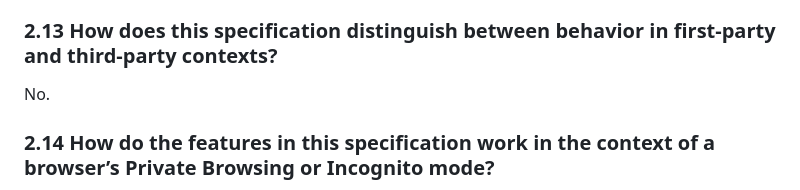
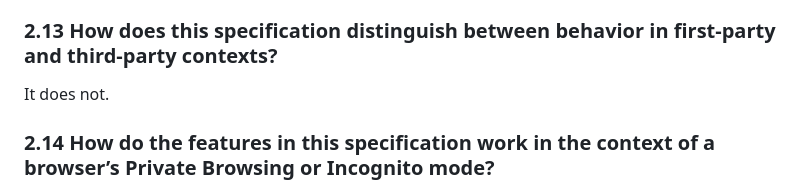
Before and after one commit to w3c/deviceorientation, a Markdown page: security-privacy-self-assessment.md, the part around the change. GitHub-like rendering.

Commit message:
Update 2.13 in Security and Privacy Self-Review Questionnaire
Co-authored-by: Reilly Grant <reillyeon@users.noreply.github.com>

```diff
--- a/security-privacy-self-assessment.md
+++ b/security-privacy-self-assessment.md
@@ -61,7 +61,7 @@ None.
 
 ### 2.13 How does this specification distinguish between behavior in first-party and third-party contexts?
 
-No.
+It does not.
 
 ### 2.14 How do the features in this specification work in the context of a browser’s Private Browsing or Incognito mode?
 
```
